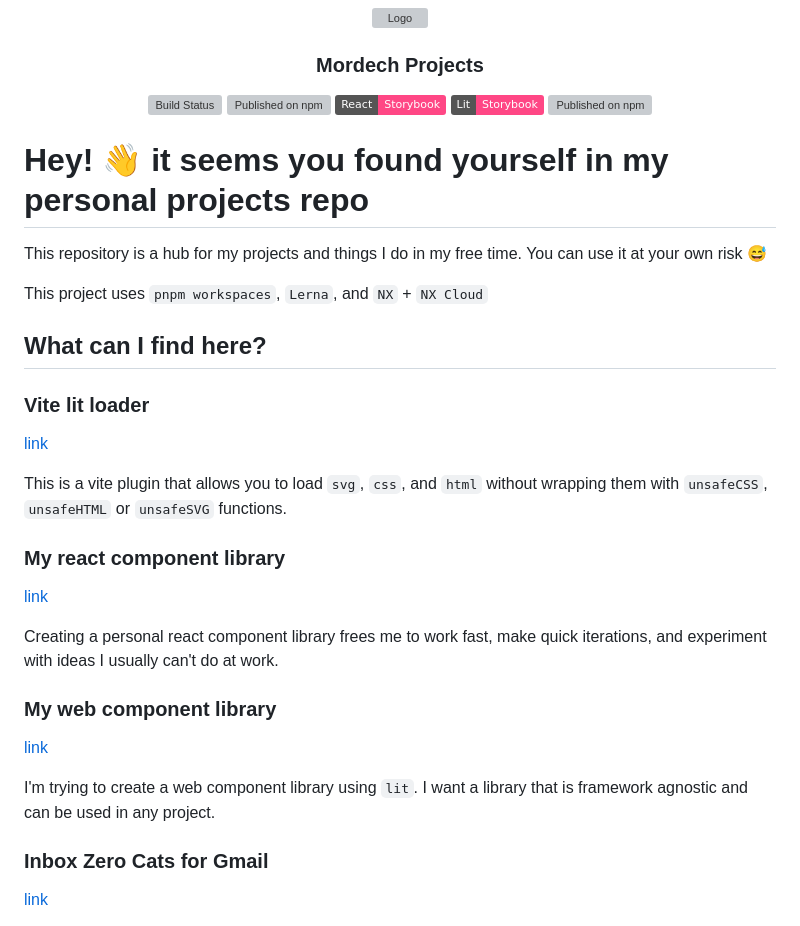
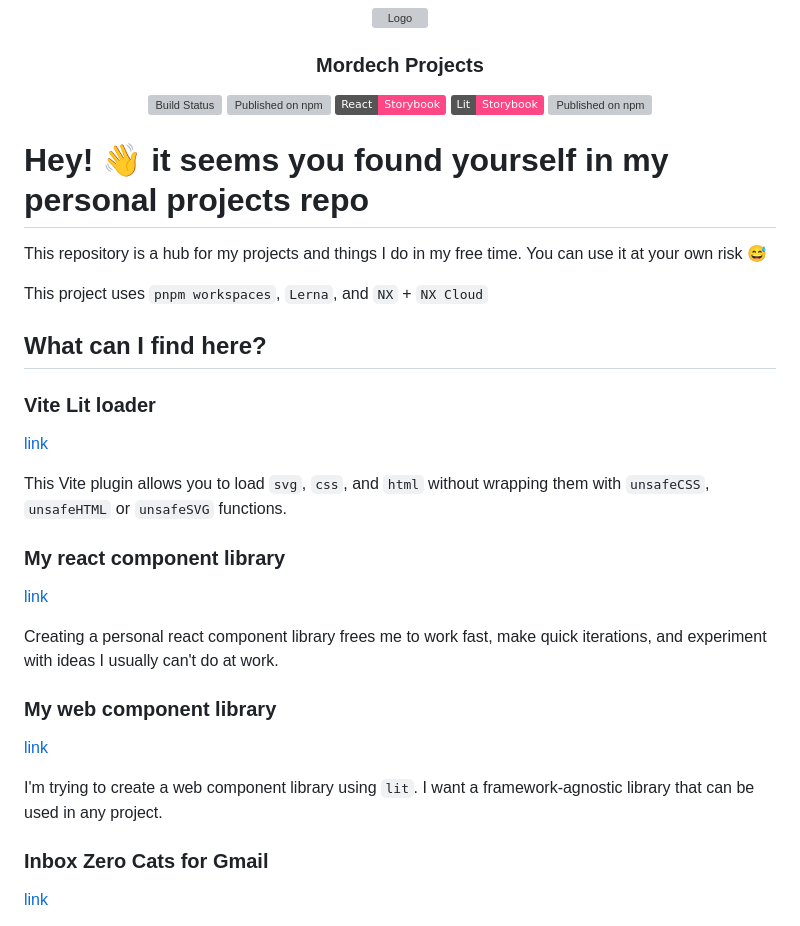
Before and after one commit to Mordech/mordech-projects, a Markdown page: README.md, the part around the change printed below. Drawn GitHub-style; badges without logos; grey boxes are pictures that could not be loaded.

Commit message:
docs: update README.md (#100)

```diff
--- a/README.md
+++ b/README.md
@@ -23,11 +23,11 @@ This project uses `pnpm workspaces`, `Lerna`, and `NX` + `NX Cloud`
 
 ## What can I find here?
 
-### Vite lit loader
+### Vite Lit loader
 
 [link](/packages/vite-lit-loader/)
 
-This is a vite plugin that allows you to load `svg`, `css`, and `html` without wrapping them with `unsafeCSS`, `unsafeHTML` or `unsafeSVG` functions.
+This Vite plugin allows you to load `svg`, `css`, and `html` without wrapping them with `unsafeCSS`, `unsafeHTML` or `unsafeSVG` functions.
 
 ### My react component library
 
@@ -39,7 +39,7 @@ Creating a personal react component library frees me to work fast, make quick it
 
 [link](/packages/web-components/)
 
-I'm trying to create a web component library using `lit`. I want a library that is framework agnostic and can be used in any project.
+I'm trying to create a web component library using `lit`. I want a framework-agnostic library that can be used in any project.
 
 ### Inbox Zero Cats for Gmail
 
```
Also changed, not shown: other parts of README.md (+1 -1 lines).
